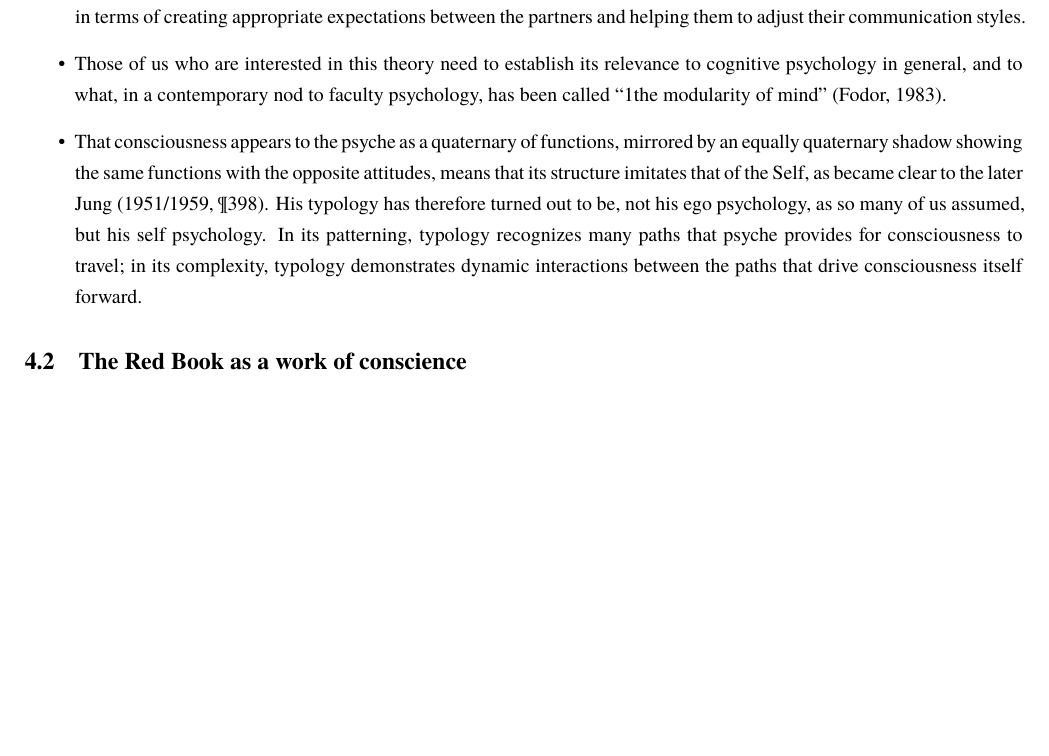
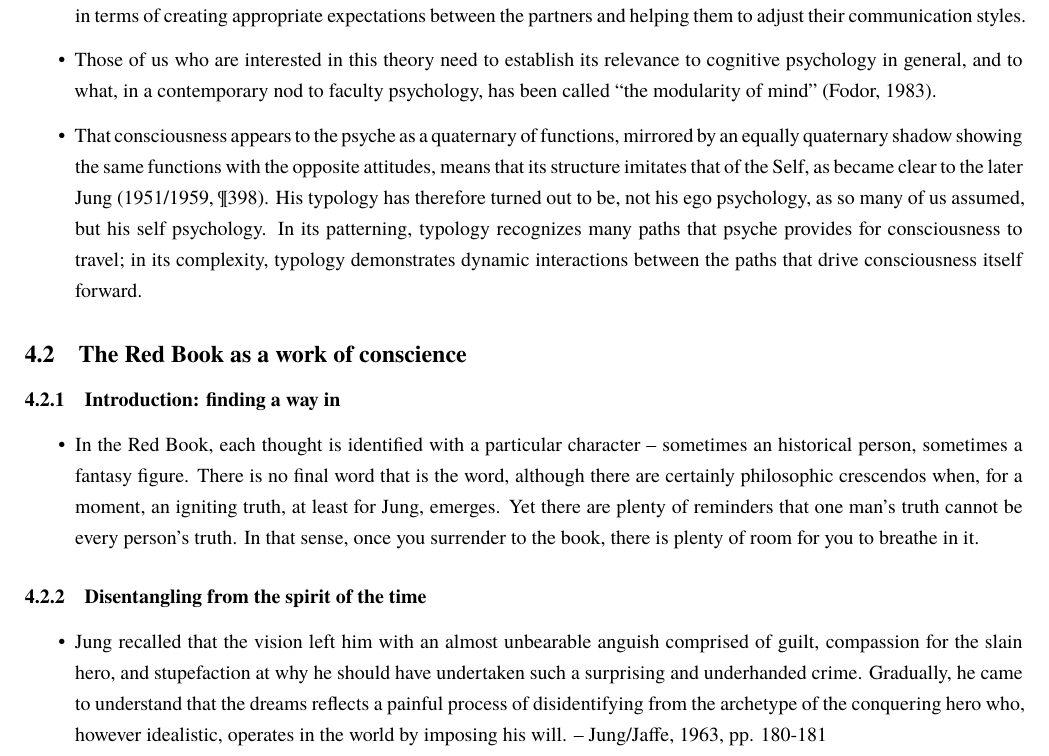
Before and after one commit to cdluminate/MyNotes, a LaTeX document (jungian.tex, which reads src/beebe.tex): part of page 36 of 37 before the commit and part of page 36 of 38 after it, cut so that both start at the same text, the shorter picture padded with empty space. Compiled offline with XeLaTeX; a missing font is replaced by an installed copy or a similar font.

Commit message:
beebe: update

```diff
--- a/src/beebe.tex
+++ b/src/beebe.tex
@@ -954,7 +954,7 @@ partners and helping them to adjust their communication styles.
 
 \item Those of us who are interested in this theory need to establish its
 relevance to cognitive psychology in general, and to what, in a contemporary
-nod to faculty psychology, has been called ``1the modularity of mind'' (Fodor,
+nod to faculty psychology, has been called ``the modularity of mind'' (Fodor,
 1983).
 
 \item That consciousness appears to the psyche as a quaternary of functions,
@@ -970,7 +970,34 @@ dynamic interactions between the paths that drive consciousness itself forward.
 
 \subsection{The Red Book as a work of conscience}
 
-TODO
+\subsubsection{Introduction: finding a way in}
+
+\begin{itemize}
+
+\item In the Red Book, each thought is identified with a particular character
+-- sometimes an historical person, sometimes a fantasy figure. There is no
+final word that is the word, although there are certainly philosophic
+crescendos when, for a moment, an igniting truth, at least for Jung, emerges.
+Yet there are plenty of reminders that one man's truth cannot be every person's
+truth. In that sense, once you surrender to the book, there is plenty of room
+for you to breathe in it.
+
+\end{itemize}
+
+\subsubsection{Disentangling from the spirit of the time}
+
+\begin{itemize}
+
+\item Jung recalled that the vision left him with an almost unbearable anguish
+comprised of guilt, compassion for the slain hero, and stupefaction at why he
+should have undertaken such a surprising and underhanded crime. Gradually, he
+came to understand that the dreams reflects a painful process of disidentifying
+from the archetype of the conquering hero who, however idealistic, operates in
+the world by imposing his will. -- Jung/Jaffe, 1963, pp. 180-181
+
+\item TODO
+
+\end{itemize}
 
 \subsection{Psychological types in Freud and Jung}
 
```
